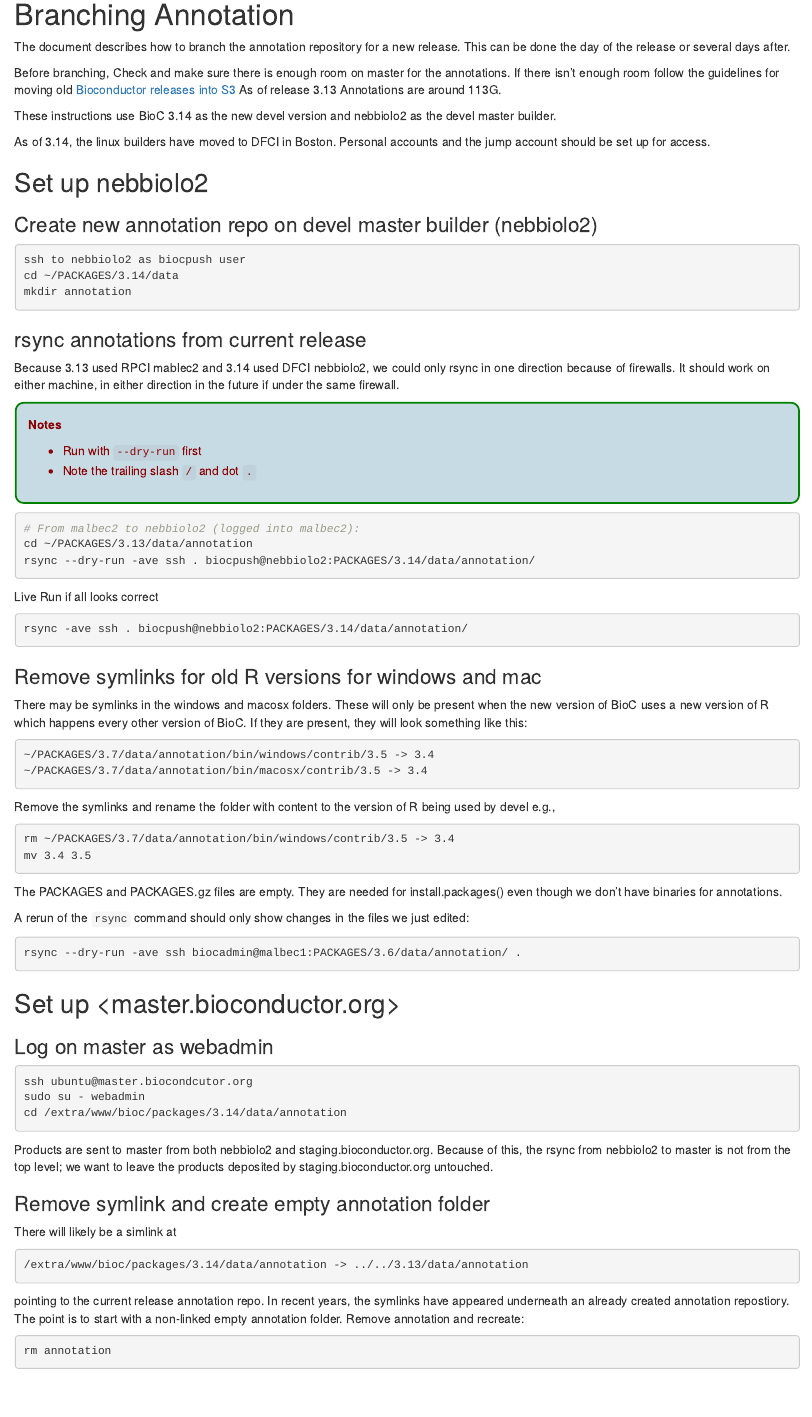
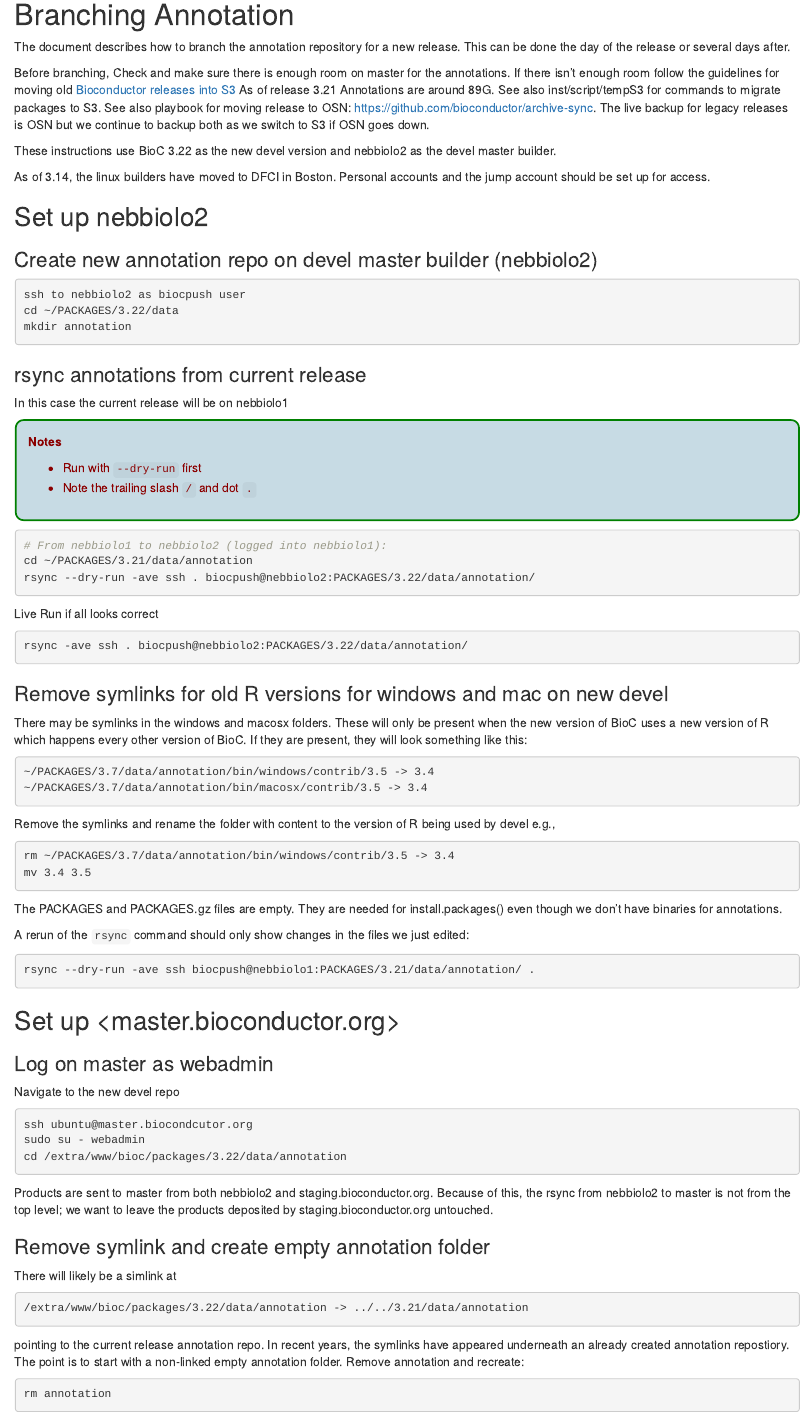
Before and after one commit to Bioconductor/ReleaseLaunch, an R Markdown document (vignettes/Branch-annotation-repo-HOWTO.Rmd): the page in a window 1100 px wide, from 150 px down. Rendered offline with R 4.5, knitr and Pandoc, with nearby package versions; drawn as R Markdown's standard HTML page in place of the format the file asks for.

Commit message:
Update branch annotations

````diff
--- a/vignettes/Branch-annotation-repo-HOWTO.Rmd
+++ b/vignettes/Branch-annotation-repo-HOWTO.Rmd
@@ -37,9 +37,12 @@
 annotations. If there isn't enough room follow the guidelines for moving old
 [Bioconductor releases into
 S3](https://github.com/Bioconductor/AWS_management/blob/master/docs/S3_website.md)
-As of release 3.13 Annotations are around 113G.
+As of release 3.21 Annotations are around 89G. See also inst/script/tempS3 for
+commands to migrate packages to S3.  See also playbook for moving release to
+OSN: https://github.com/bioconductor/archive-sync.  The live backup for legacy
+releases is OSN but we continue to backup both as we switch to S3 if OSN goes down.
 
-These instructions use BioC 3.14 as the new devel version and nebbiolo2 as the
+These instructions use BioC 3.22 as the new devel version and nebbiolo2 as the
 devel master builder.
 
 As of 3.14, the linux builders have moved to DFCI in Boston. Personal accounts
@@ -51,15 +54,13 @@
 
 ```sh
 ssh to nebbiolo2 as biocpush user
-cd ~/PACKAGES/3.14/data
+cd ~/PACKAGES/3.22/data
 mkdir annotation
 ```
 
 ### rsync annotations from current release
 
-Because 3.13 used RPCI mablec2 and 3.14 used DFCI nebbiolo2, we could only rsync
-in one direction because of firewalls. It should work on either machine, in
-either direction in the future if under the same firewall.
+In this case the current release will be on nebbiolo1
 
 ::: {.infobox data-latex=""}
 
@@ -71,18 +72,18 @@
 :::
 
 ```sh
-# From malbec2 to nebbiolo2 (logged into malbec2):
-cd ~/PACKAGES/3.13/data/annotation
-rsync --dry-run -ave ssh . biocpush@nebbiolo2:PACKAGES/3.14/data/annotation/
+# From nebbiolo1 to nebbiolo2 (logged into nebbiolo1):
+cd ~/PACKAGES/3.21/data/annotation
+rsync --dry-run -ave ssh . biocpush@nebbiolo2:PACKAGES/3.22/data/annotation/
 ```
 
 Live Run if all looks correct
 
 ```sh
-rsync -ave ssh . biocpush@nebbiolo2:PACKAGES/3.14/data/annotation/
+rsync -ave ssh . biocpush@nebbiolo2:PACKAGES/3.22/data/annotation/
 ```
 
-### Remove symlinks for old R versions for windows and mac
+### Remove symlinks for old R versions for windows and mac on new devel
 
 There may be symlinks in the windows and macosx folders. These will only be
 present when the new version of BioC uses a new version of R which happens every
@@ -108,17 +109,19 @@
 edited:
 
 ```sh
-rsync --dry-run -ave ssh biocadmin@malbec1:PACKAGES/3.6/data/annotation/ .
+rsync --dry-run -ave ssh biocpush@nebbiolo1:PACKAGES/3.21/data/annotation/ .
 ```
 
 ## Set up <master.bioconductor.org>
 
 ### Log on master as webadmin
 
+Navigate to the new devel repo
+
 ```sh
 ssh ubuntu@master.biocondcutor.org
 sudo su - webadmin
-cd /extra/www/bioc/packages/3.14/data/annotation
+cd /extra/www/bioc/packages/3.22/data/annotation
 ```
 
 Products are sent to master from both nebbiolo2 and staging.bioconductor.org.
@@ -130,7 +133,7 @@
 There will likely be a simlink at
 
 ```sh
-/extra/www/bioc/packages/3.14/data/annotation -> ../../3.13/data/annotation
+/extra/www/bioc/packages/3.22/data/annotation -> ../../3.21/data/annotation
 ```
 
 pointing to the current release annotation repo. In recent years, the symlinks
````
Also changed, not shown: vignettes/Branch-annotation-repo-HOWTO.html (deleted), vignettes/Branch-annotation-repo-HOWTO.Rmd (8 more changed lines), 1 other file.
